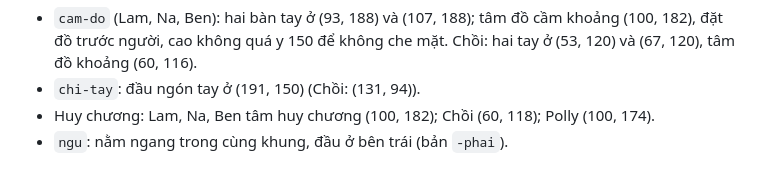
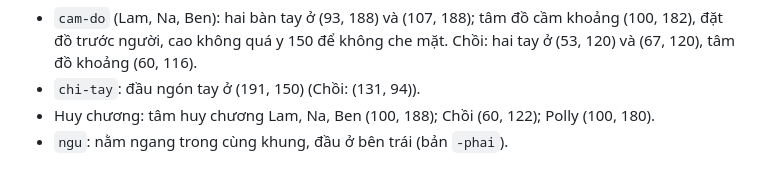
Before and after one commit to minhtranlab/choioi, a Markdown page: art/kit/README.md, the part around the change. Drawn GitHub-style.

Commit message:
README kit: toạ độ huy chương đúng
Co-Authored-By: Claude Opus 5.5 <noreply@anthropic.com>
Claude-Session: https://claude.ai/code/session_015DgiaCw9GRjXkjyFgfLhTN

```diff
--- a/art/kit/README.md
+++ b/art/kit/README.md
@@ -40,5 +40,5 @@ Mỗi bạn một thư mục: `choi/`, `lam/`, `na/`, `ben/`, `polly/`. Tên fil
 **Toạ độ để game đặt đồ** (khung của từng bạn):
 - `cam-do` (Lam, Na, Ben): hai bàn tay ở (93, 188) và (107, 188); tâm đồ cầm khoảng (100, 182), đặt đồ trước người, cao không quá y 150 để không che mặt. Chồi: hai tay ở (53, 120) và (67, 120), tâm đồ khoảng (60, 116).
 - `chi-tay`: đầu ngón tay ở (191, 150) (Chồi: (131, 94)).
-- Huy chương: Lam, Na, Ben tâm huy chương (100, 182); Chồi (60, 118); Polly (100, 174).
+- Huy chương: tâm huy chương Lam, Na, Ben (100, 188); Chồi (60, 122); Polly (100, 180).
 - `ngu`: nằm ngang trong cùng khung, đầu ở bên trái (bản `-phai`).
```
